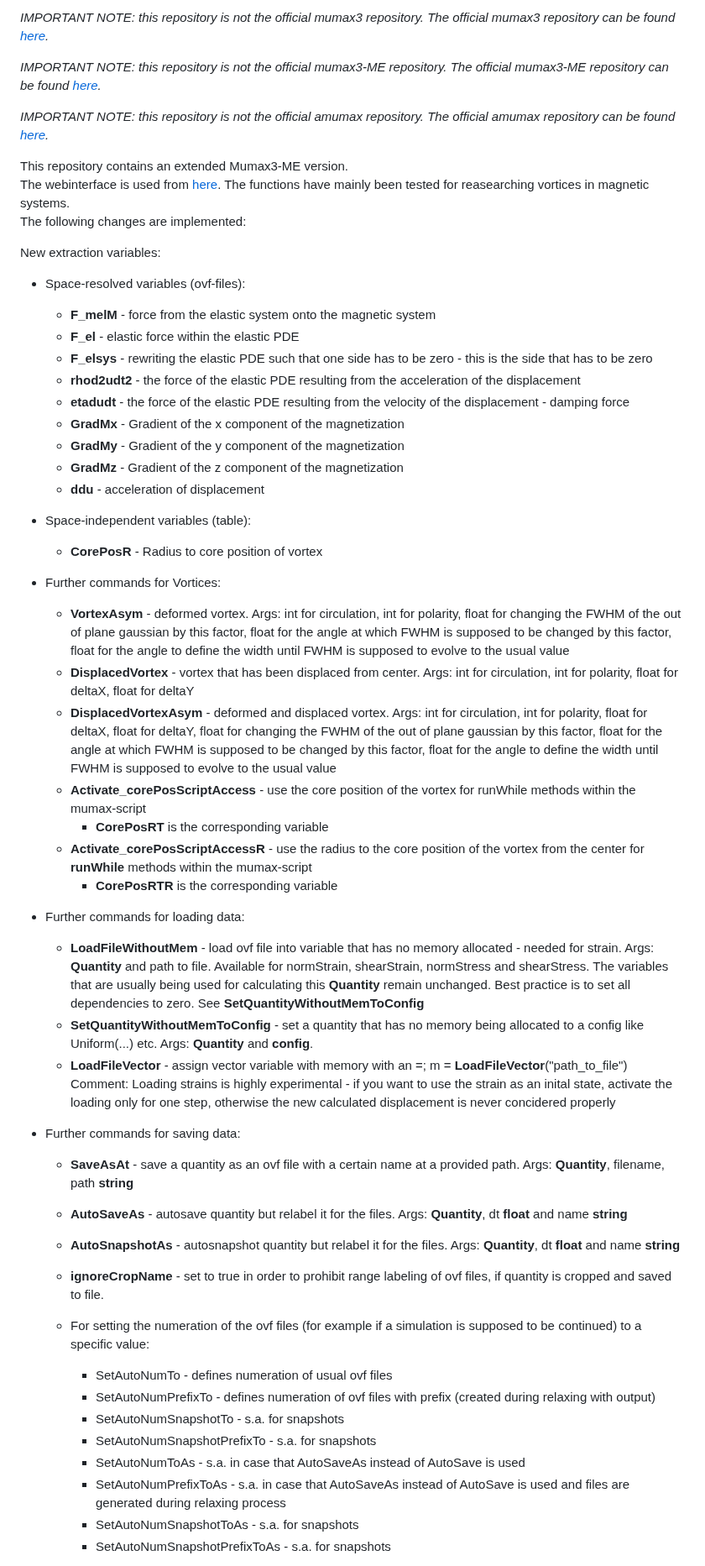
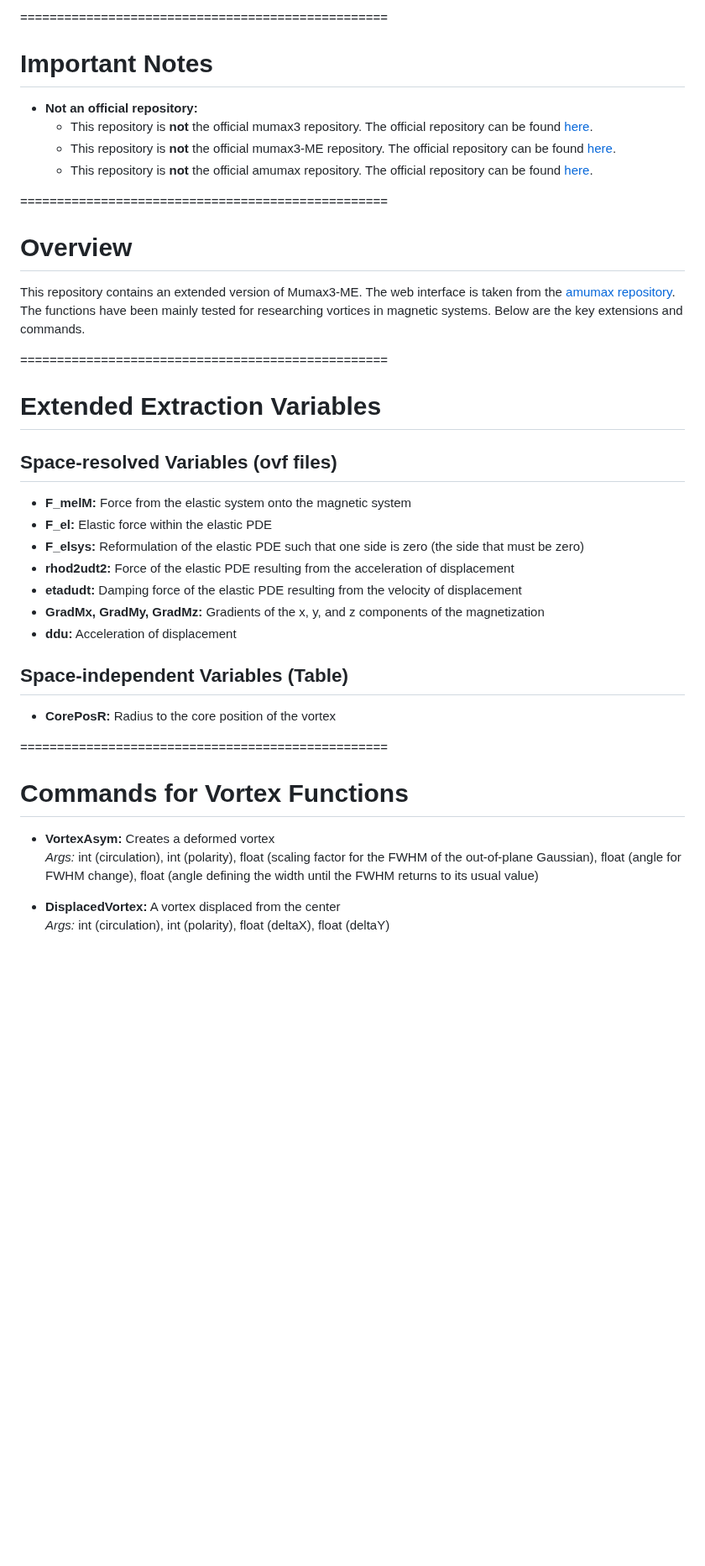
Before and after one commit to timvgl/Mumax3Mod, a Markdown page: README.md, the part around one of its changes. Shown at 84% size. Drawn GitHub-style; blank space fills up the shorter version.

```diff
--- a/README.md
+++ b/README.md
@@ -1,57 +1,38 @@
-*IMPORTANT NOTE: this repository is not the official mumax3 repository. The official mumax3 repository can be found [here](https://github.com/mumax/3).*
+==================================================
+# Important Notes
 
-*IMPORTANT NOTE: this repository is not the official mumax3-ME repository. The official mumax3-ME repository can be found [here](https://github.com/Fredericvdv/Magnetoelasticity_MuMax3).*
+- **Not an official repository:**
+  - This repository is **not** the official mumax3 repository. The official repository can be found [here](https://github.com/mumax/3).
+  - This repository is **not** the official mumax3-ME repository. The official repository can be found [here](https://github.com/Fredericvdv/Magnetoelasticity_MuMax3).
+  - This repository is **not** the official amumax repository. The official repository can be found [here](https://github.com/MathieuMoalic/amumax).
 
-*IMPORTANT NOTE: this repository is not the official amumax repository. The official amumax repository can be found [here](https://github.com/MathieuMoalic/amumax).*
+==================================================
+# Overview
 
+This repository contains an extended version of Mumax3-ME. The web interface is taken from the [amumax repository](https://github.com/MathieuMoalic/amumax).
+The functions have been mainly tested for researching vortices in magnetic systems. Below are the key extensions and commands.
 
-This repository contains an extended Mumax3-ME version.<br />
-The webinterface is used from [here](https://github.com/MathieuMoalic/amumax).
-The functions have mainly been tested for reasearching vortices in magnetic systems.<br />
-The following changes are implemented:<br />
+==================================================
+# Extended Extraction Variables
 
-New extraction variables:<br />
-* Space-resolved variables (ovf-files):
-    + __F_melM__ - force from the elastic system onto the magnetic system
-    + __F_el__ - elastic force within the elastic PDE
-    + __F_elsys__ - rewriting the elastic PDE such that one side has to be zero - this is the side that has to be zero
-    + __rhod2udt2__ - the force of the elastic PDE resulting from the acceleration of the displacement
-    + __etadudt__ - the force of the elastic PDE resulting from the velocity of the displacement - damping force
-    + __GradMx__ - Gradient of the x component of the magnetization
-    + __GradMy__ - Gradient of the y component of the magnetization
-    + __GradMz__ - Gradient of the z component of the magnetization
-    + __ddu__ - acceleration of displacement
+## Space-resolved Variables (ovf files)
+- **F_melM:** Force from the elastic system onto the magnetic system
+- **F_el:** Elastic force within the elastic PDE
+- **F_elsys:** Reformulation of the elastic PDE such that one side is zero (the side that must be zero)
+- **rhod2udt2:** Force of the elastic PDE resulting from the acceleration of displacement
+- **etadudt:** Damping force of the elastic PDE resulting from the velocity of displacement
+- **GradMx, GradMy, GradMz:** Gradients of the x, y, and z components of the magnetization
+- **ddu:** Acceleration of displacement
 
-* Space-independent variables (table):
-    + __CorePosR__ - Radius to core position of vortex
+## Space-independent Variables (Table)
+- **CorePosR:** Radius to the core position of the vortex
 
-* Further commands for Vortices:
-    + __VortexAsym__ - deformed vortex. Args: int for circulation, int for polarity, float for changing the FWHM of the out of plane gaussian by this factor, float for the angle at which FWHM is supposed to be changed by this factor, float for the angle to define the width until FWHM is supposed to evolve to the usual value
-    + __DisplacedVortex__ - vortex that has been displaced from center. Args: int for circulation, int for polarity, float for deltaX, float for deltaY
-    + __DisplacedVortexAsym__ - deformed and displaced vortex.  Args: int for circulation, int for polarity, float for deltaX, float for deltaY, float for changing the FWHM of the out of plane gaussian by this factor, float for the angle at which FWHM is supposed to be changed by this factor, float for the angle to define the width until FWHM is supposed to evolve to the usual value
-    + __Activate_corePosScriptAccess__ - use the core position of the vortex for runWhile methods within the mumax-script
-        - __CorePosRT__ is the corresponding variable
-    + __Activate_corePosScriptAccessR__ - use the radius to the core position of the vortex from the center for __runWhile__ methods within the mumax-script
-        - __CorePosRTR__ is the corresponding variable
+==================================================
+# Commands for Vortex Functions
 
-* Further commands for loading data:
-    + __LoadFileWithoutMem__ - load ovf file into variable that has no memory allocated - needed for strain. Args: __Quantity__ and path to file. Available for normStrain, shearStrain, normStress and shearStress. The variables that are usually being used for calculating this __Quantity__ remain unchanged. Best practice is to set all dependencies to zero. See __SetQuantityWithoutMemToConfig__
-    + __SetQuantityWithoutMemToConfig__ - set a quantity that has no memory being allocated to a config like Uniform(...) etc. Args: __Quantity__ and __config__.
-    + __LoadFileVector__ - assign vector variable with memory with an =; m = __LoadFileVector__("path_to_file")
-Comment: Loading strains is highly experimental - if you want to use the strain as an inital state, activate the loading only for one step, otherwise the new calculated displacement is never concidered properly
+- **VortexAsym:** Creates a deformed vortex
+  *Args:* int (circulation), int (polarity), float (scaling factor for the FWHM of the out-of-plane Gaussian), float (angle for FWHM change), float (angle defining the width until the FWHM returns to its usual value)
 
-* Further commands for saving data:
-    + __SaveAsAt__ - save a quantity as an ovf file with a certain name at a provided path. Args: __Quantity__, filename, path __string__
-    + __AutoSaveAs__ - autosave quantity but relabel it for the files. Args: __Quantity__, dt __float__ and name __string__
-    + __AutoSnapshotAs__ - autosnapshot quantity but relabel it for the files. Args: __Quantity__, dt __float__ and name __string__
-    + __ignoreCropName__ - set to true in order to prohibit range labeling of ovf files, if quantity is cropped and saved to file.
-    + For setting the numeration of the ovf files (for example if a simulation is supposed to be continued) to a specific value:
-        - SetAutoNumTo - defines numeration of usual ovf files
-        - SetAutoNumPrefixTo - defines numeration of ovf files with prefix (created during relaxing with output)
-        - SetAutoNumSnapshotTo - s.a. for snapshots
-        - SetAutoNumSnapshotPrefixTo - s.a. for snapshots
-        - SetAutoNumToAs - s.a. in case that AutoSaveAs instead of AutoSave is used
-        - SetAutoNumPrefixToAs - s.a. in case that AutoSaveAs instead of AutoSave is used and files are generated during relaxing process
-        - SetAutoNumSnapshotToAs - s.a. for snapshots
-        - SetAutoNumSnapshotPrefixToAs - s.a. for snapshots
+- **DisplacedVortex:** A vortex displaced from the center
+  *Args:* int (circulation), int (polarity), float (deltaX), float (deltaY)
 
```
Also changed, not shown: other parts of README.md (+312 -215 lines).
